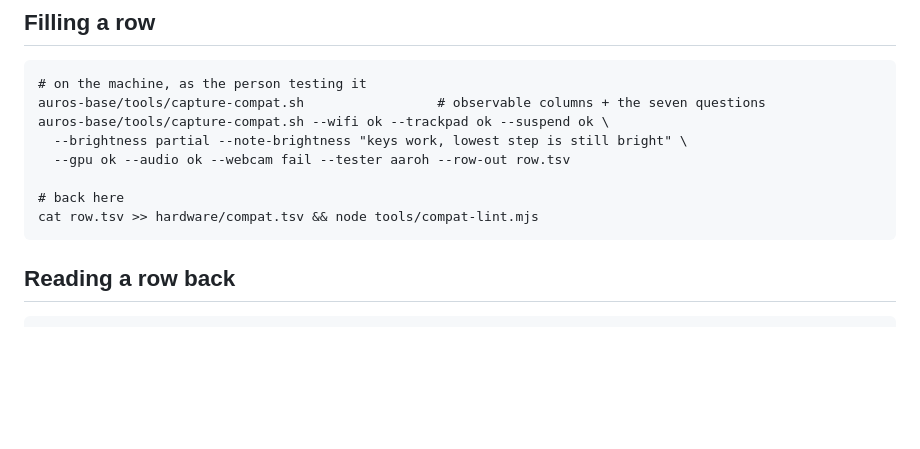
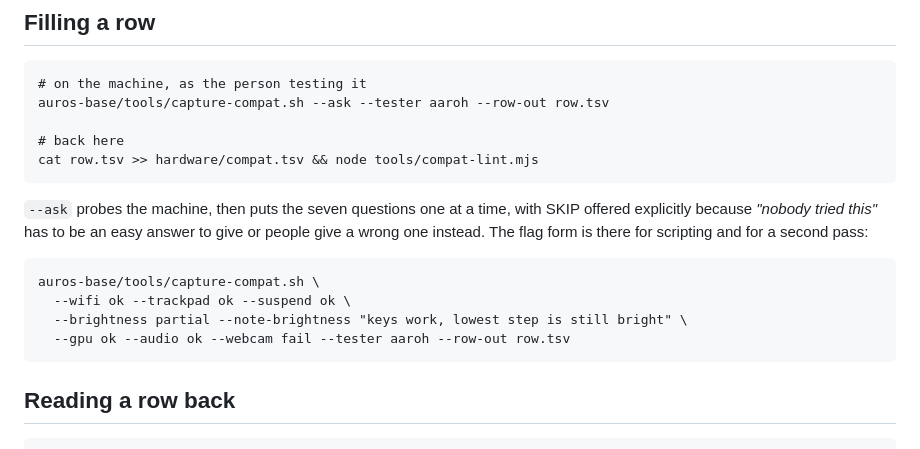
Before and after one commit to aarohkandy/auros, a Markdown page: hardware/README.md, the part around the change. Drawn GitHub-style; blank space fills up the shorter version.

Commit message:
driver-triage and hardware/README: --ask is the path a person actually takes
The skill and the README both led with the flag form, which is eight arguments to compose
while standing at a laptop. `capture-compat.sh --ask` now probes the machine and puts the
seven questions one at a time, offering SKIP by name — "nobody tried this" has to be an easy
answer to give or somebody gives a wrong one instead. The flag form stays documented for
scripts and for a second pass.

Co-Authored-By: Claude Opus 5 <noreply@anthropic.com>

````diff
--- a/hardware/README.md
+++ b/hardware/README.md
@@ -50,13 +50,21 @@ because that would be a guess wearing the costume of an observation.
 
 ```
 # on the machine, as the person testing it
-auros-base/tools/capture-compat.sh                 # observable columns + the seven questions
-auros-base/tools/capture-compat.sh --wifi ok --trackpad ok --suspend ok \
-  --brightness partial --note-brightness "keys work, lowest step is still bright" \
-  --gpu ok --audio ok --webcam fail --tester aaroh --row-out row.tsv
+auros-base/tools/capture-compat.sh --ask --tester aaroh --row-out row.tsv
 
 # back here
 cat row.tsv >> hardware/compat.tsv && node tools/compat-lint.mjs
+```
+
+`--ask` probes the machine, then puts the seven questions one at a time, with SKIP offered explicitly
+because *"nobody tried this"* has to be an easy answer to give or people give a wrong one instead. The
+flag form is there for scripting and for a second pass:
+
+```
+auros-base/tools/capture-compat.sh \
+  --wifi ok --trackpad ok --suspend ok \
+  --brightness partial --note-brightness "keys work, lowest step is still bright" \
+  --gpu ok --audio ok --webcam fail --tester aaroh --row-out row.tsv
 ```
 
 ## Reading a row back
````
Also changed, not shown: 1 other file.
